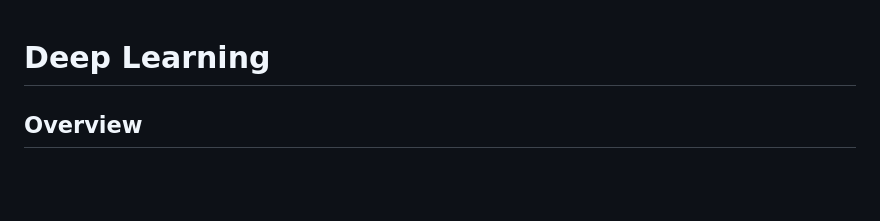
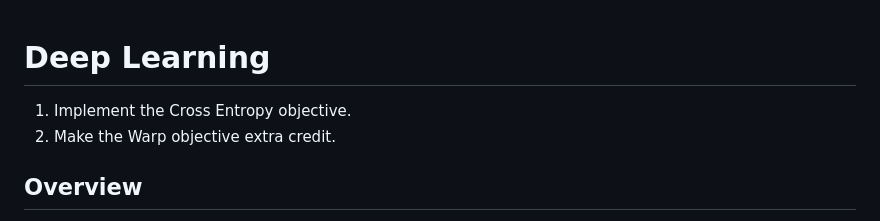
Before and after one commit to Pinafore/cl1-hw, a Markdown page: dan/README.md, the part around the change. Drawn GitHub-style; blank space fills up the shorter version.

```diff
--- a/dan/README.md
+++ b/dan/README.md
@@ -1,5 +1,8 @@
 Deep Learning
 =
+
+1. Implement the Cross Entropy objective.
+2. Make the Warp objective extra credit.
 
 Overview
 --------
```
